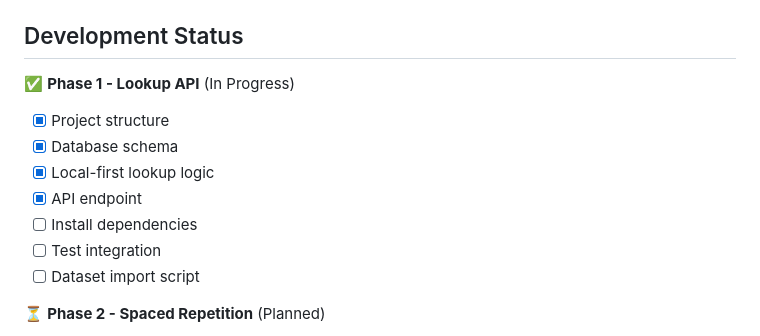
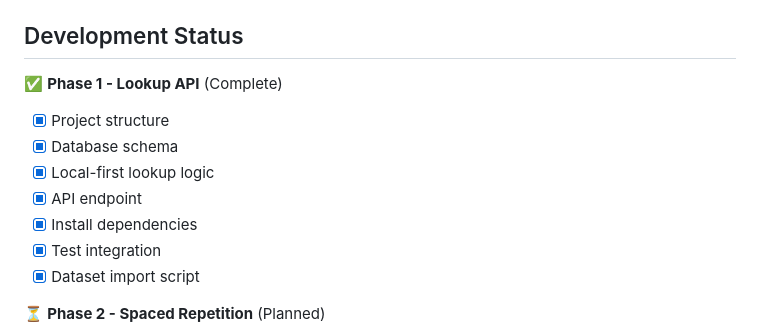
Before and after one commit to emintham/words, a Markdown page: README.md, the part around the change. Drawn GitHub-style.

Commit message:
docs: Update documentation to reflect Phase 1 completion
Updated both PROGRESS.md and README.md to mark Phase 1 as complete.

In PROGRESS.md:
- Changed "Phase 1: Complete" to "Phase 1: Completed" for consistency.

In README.md:
- Updated the "Development Status" for Phase 1 from "In Progress" to "Complete".
- Checked all remaining checkboxes for Phase 1 tasks.

```diff
--- a/README.md
+++ b/README.md
@@ -75,14 +75,14 @@ SQLite with normalized schema:
 
 ## Development Status
 
-✅ **Phase 1 - Lookup API** (In Progress)
+✅ **Phase 1 - Lookup API** (Complete)
 - [x] Project structure
 - [x] Database schema
 - [x] Local-first lookup logic
 - [x] API endpoint
-- [ ] Install dependencies
-- [ ] Test integration
-- [ ] Dataset import script
+- [x] Install dependencies
+- [x] Test integration
+- [x] Dataset import script
 
 ⏳ **Phase 2 - Spaced Repetition** (Planned)
 - [ ] User accounts
```
Also changed, not shown: PROGRESS.md (+1 -1 lines).
